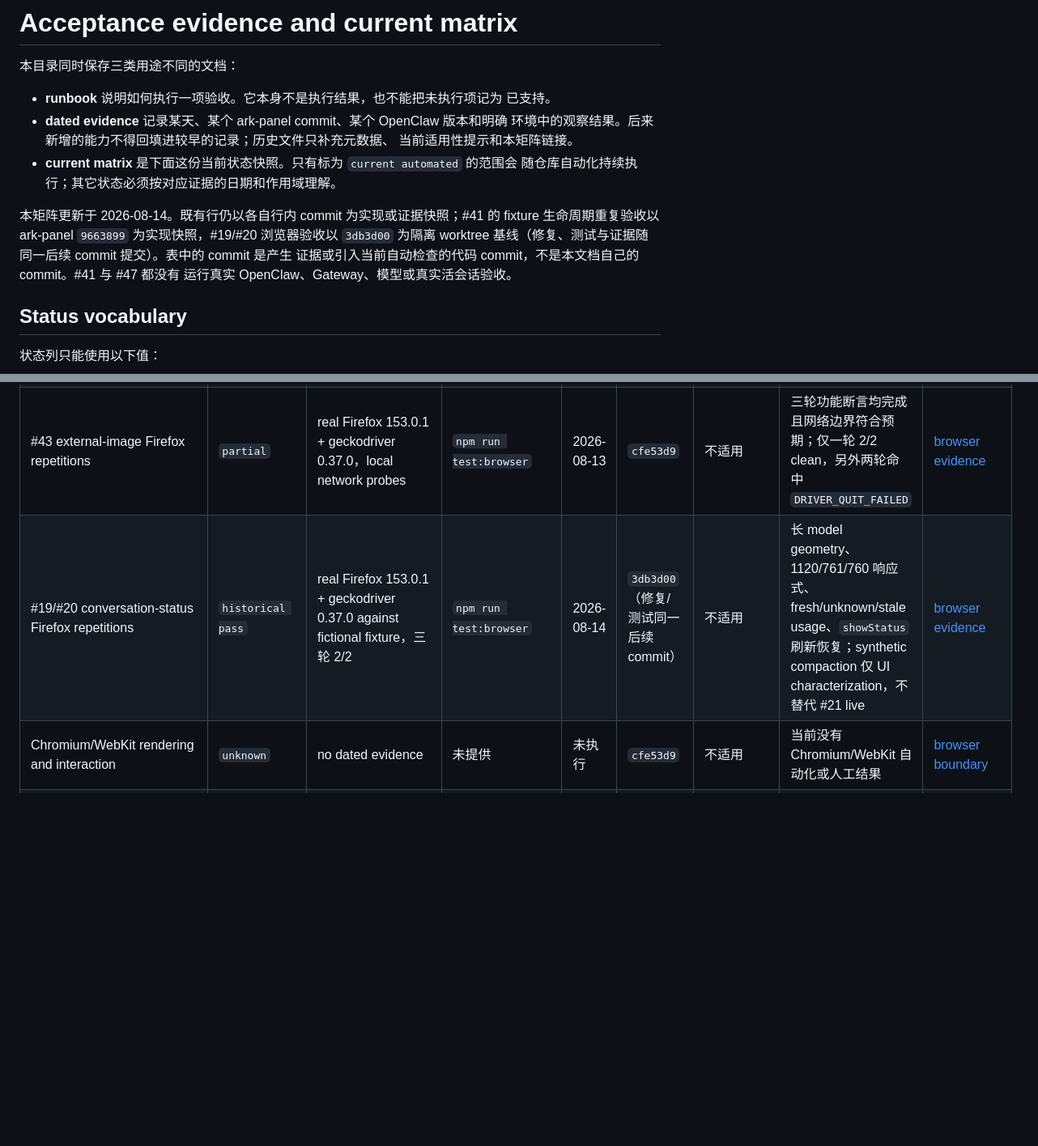
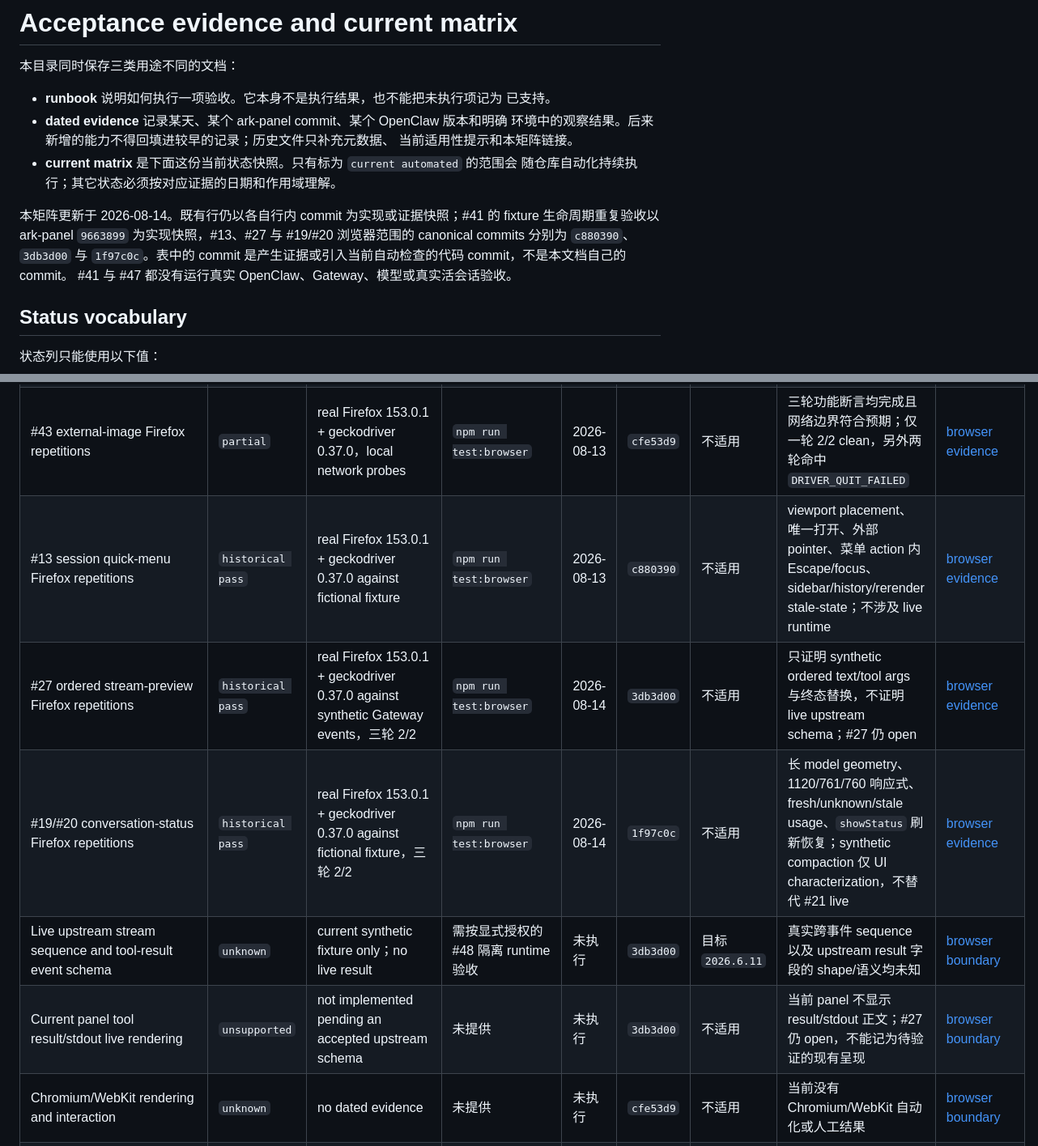
Before and after one commit to OWALabuy/ark-panel, a Markdown page: docs/testing/README.md, 2 parts joined by grey strips. Shown at 81% size. GitHub-like rendering; blank space fills up the shorter version.

Commit message:
docs: refresh current acceptance evidence
Co-authored-by: Codex <codex@openai.com>

```diff
--- a/docs/testing/README.md
+++ b/docs/testing/README.md
@@ -11,10 +11,10 @@
   随仓库自动化持续执行；其它状态必须按对应证据的日期和作用域理解。
 
 本矩阵更新于 2026-08-14。既有行仍以各自行内 commit 为实现或证据快照；#41 的
-fixture 生命周期重复验收以 ark-panel `9663899` 为实现快照，#19/#20 浏览器验收以
-`3db3d00` 为隔离 worktree 基线（修复、测试与证据随同一后续 commit 提交）。表中的 commit 是产生
-证据或引入当前自动检查的代码 commit，不是本文档自己的 commit。#41 与 #47 都没有
-运行真实 OpenClaw、Gateway、模型或真实活会话验收。
+fixture 生命周期重复验收以 ark-panel `9663899` 为实现快照，#13、#27 与 #19/#20
+浏览器范围的 canonical commits 分别为 `c880390`、`3db3d00` 与 `1f97c0c`。表中的
+commit 是产生证据或引入当前自动检查的代码 commit，不是本文档自己的 commit。
+#41 与 #47 都没有运行真实 OpenClaw、Gateway、模型或真实活会话验收。
 
 ## Status vocabulary
 
@@ -56,7 +56,11 @@ fixture 生命周期重复验收以 ark-panel `9663899` 为实现快照，#19/#2
 | Historical Firefox desktop/mobile fixture | `historical pass` | manual Firefox 152/WebDriver with fictional in-memory fixture | `npm run build`，再运行 fixture 并手工驾驶 WebDriver | 2026-07-11 | `cf67b56` | 不适用 | 当时的登录、导航、会话、SSE 和安全渲染；不含后来 slash command、自动化或外部图片能力 | [2026-07-11 evidence](browser-acceptance-2026-07-11.md) |
 | Initial automated Firefox suite | `historical pass` | real Firefox 153.0.1 + geckodriver 0.37.0，三轮 2/2 | `npm run test:browser` | 2026-08-12 | `3a29ee4` | 不适用 | 当时自动化矩阵；三轮结束无 fixture-owned residual | [browser evidence](browser-acceptance.md) |
 | #43 external-image Firefox repetitions | `partial` | real Firefox 153.0.1 + geckodriver 0.37.0，local network probes | `npm run test:browser` | 2026-08-13 | `cfe53d9` | 不适用 | 三轮功能断言均完成且网络边界符合预期；仅一轮 2/2 clean，另外两轮命中 `DRIVER_QUIT_FAILED` | [browser evidence](browser-acceptance.md) |
-| #19/#20 conversation-status Firefox repetitions | `historical pass` | real Firefox 153.0.1 + geckodriver 0.37.0 against fictional fixture，三轮 2/2 | `npm run test:browser` | 2026-08-14 | `3db3d00`（修复/测试同一后续 commit） | 不适用 | 长 model geometry、1120/761/760 响应式、fresh/unknown/stale usage、`showStatus` 刷新恢复；synthetic compaction 仅 UI characterization，不替代 #21 live | [browser evidence](browser-acceptance.md) |
+| #13 session quick-menu Firefox repetitions | `historical pass` | real Firefox 153.0.1 + geckodriver 0.37.0 against fictional fixture | `npm run test:browser` | 2026-08-13 | `c880390` | 不适用 | viewport placement、唯一打开、外部 pointer、菜单 action 内 Escape/focus、sidebar/history/rerender stale-state；不涉及 live runtime | [browser evidence](browser-acceptance.md) |
+| #27 ordered stream-preview Firefox repetitions | `historical pass` | real Firefox 153.0.1 + geckodriver 0.37.0 against synthetic Gateway events，三轮 2/2 | `npm run test:browser` | 2026-08-14 | `3db3d00` | 不适用 | 只证明 synthetic ordered text/tool args 与终态替换，不证明 live upstream schema；#27 仍 open | [browser evidence](browser-acceptance.md) |
+| #19/#20 conversation-status Firefox repetitions | `historical pass` | real Firefox 153.0.1 + geckodriver 0.37.0 against fictional fixture，三轮 2/2 | `npm run test:browser` | 2026-08-14 | `1f97c0c` | 不适用 | 长 model geometry、1120/761/760 响应式、fresh/unknown/stale usage、`showStatus` 刷新恢复；synthetic compaction 仅 UI characterization，不替代 #21 live | [browser evidence](browser-acceptance.md) |
+| Live upstream stream sequence and tool-result event schema | `unknown` | current synthetic fixture only；no live result | 需按显式授权的 #48 隔离 runtime 验收 | 未执行 | `3db3d00` | 目标 `2026.6.11` | 真实跨事件 sequence 以及 upstream result 字段的 shape/语义均未知 | [browser boundary](browser-acceptance.md#验证边界) |
+| Current panel tool result/stdout live rendering | `unsupported` | not implemented pending an accepted upstream schema | 未提供 | 未执行 | `3db3d00` | 不适用 | 当前 panel 不显示 result/stdout 正文；#27 仍 open，不能记为待验证的现有呈现 | [browser boundary](browser-acceptance.md#验证边界) |
 | Chromium/WebKit rendering and interaction | `unknown` | no dated evidence | 未提供 | 未执行 | `cfe53d9` | 不适用 | 当前没有 Chromium/WebKit 自动化或人工结果 | [browser boundary](browser-acceptance.md#验证边界) |
 | Physical touchscreen, software keyboard, zoom, and safe-area behavior | `unknown` | no device evidence | 未提供 | 未执行 | `cfe53d9` | 不适用 | 500px coarse-pointer emulation 不能替代真实触屏硬件 | [browser boundary](browser-acceptance.md#验证边界) |
 | Production reverse proxy with nginx and real TLS | `unknown` | deployment runbook only | 按部署 runbook 手工验收；本工作项未执行 | 未执行 | `67093c8` | 不适用 | 真实 proxy header、证书终止、SSE 与 Secure cookie | [deployment runbook](../operations/deployment-and-backup.md) |
```
Also changed, not shown: other parts of docs/testing/README.md (+2 -2 lines), docs/testing/browser-acceptance.md (+24 -21 lines).
